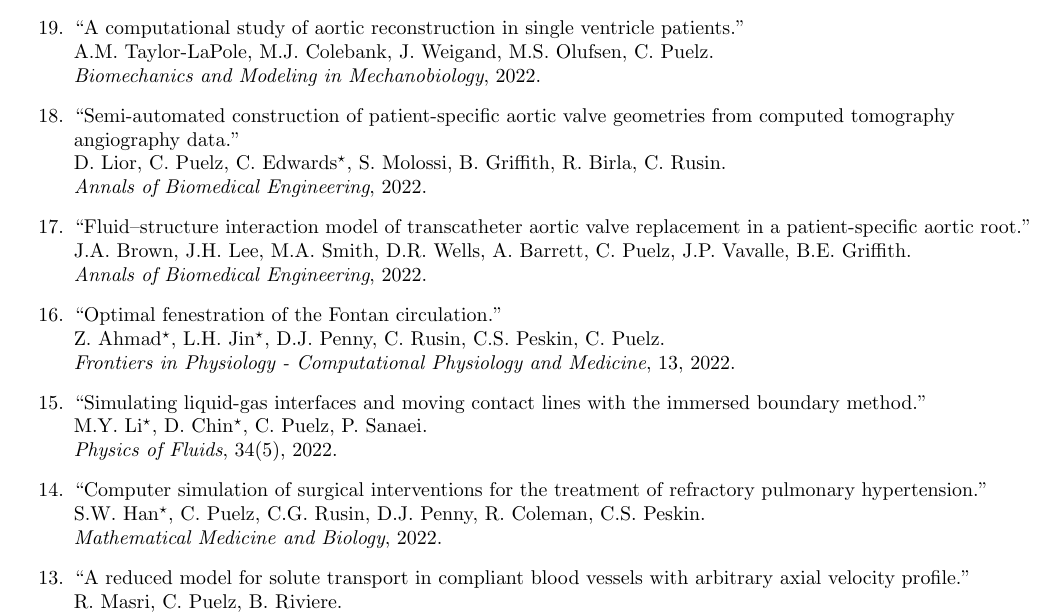
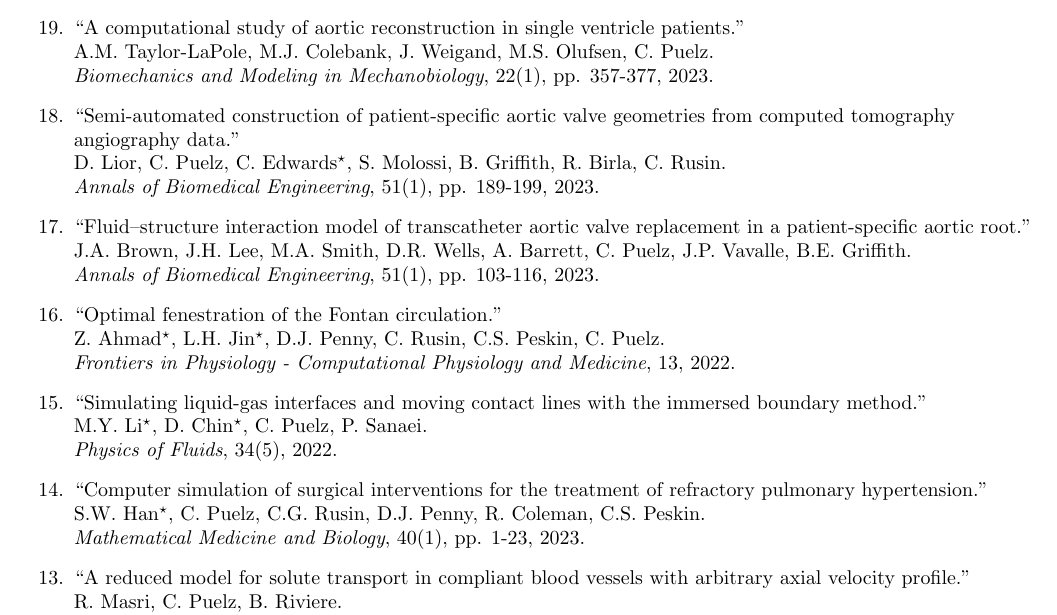
Before and after one commit to cpuelz/cpuelz.github.io, a LaTeX document (cpuelzcv2.tex): part of page 2 of 10, cut so that both start at the same text. Compiled offline with pdfLaTeX.

Commit message:
update papers

```diff
--- a/cpuelzcv2.tex
+++ b/cpuelzcv2.tex
@@ -194,13 +194,13 @@ Phi Beta Kappa and honors in mathematics
 {\em submitted}, 2023.
 \item ``A computational study of aortic reconstruction in single ventricle patients.'' \\
 A.M. Taylor-LaPole, M.J. Colebank, J. Weigand, M.S. Olufsen, C. Puelz. \\
-{\em Biomechanics and Modeling in Mechanobiology}, 2022.
+{\em Biomechanics and Modeling in Mechanobiology}, 22(1), pp. 357-377, 2023.
 \item ``Semi-automated construction of patient-specific aortic valve geometries from computed tomography\\ angiography data.'' \\
 D. Lior, C. Puelz, C. Edwards$^\star$, S. Molossi, B. Griffith, R. Birla, C. Rusin. \\
-{\em Annals of Biomedical Engineering}, 2022.
+{\em Annals of Biomedical Engineering}, 51(1), pp. 189-199, 2023.
 \item ``Fluid–structure interaction model of transcatheter aortic valve replacement in a patient-specific aortic root.'' \\
 J.A. Brown, J.H. Lee, M.A. Smith, D.R. Wells, A. Barrett, C. Puelz, J.P. Vavalle, B.E. Griffith. \\
-{\em Annals of Biomedical Engineering}, 2022.
+{\em Annals of Biomedical Engineering}, 51(1), pp. 103-116, 2023.
 \item ``Optimal fenestration of the Fontan circulation.'' \\
 Z. Ahmad$^\star$, L.H. Jin$^\star$, D.J. Penny, C. Rusin, C.S. Peskin, C. Puelz. \\
 {\em Frontiers in Physiology - Computational Physiology and Medicine}, 13, 2022.
@@ -209,7 +209,7 @@ M.Y. Li$^\star$, D. Chin$^\star$, C. Puelz, P. Sanaei. \\
 {\em Physics of Fluids}, 34(5), 2022.
 \item ``Computer simulation of surgical interventions for the treatment of refractory pulmonary hypertension.'' \\
 S.W. Han$^\star$, C. Puelz, C.G. Rusin, D.J. Penny, R. Coleman, C.S. Peskin. \\
-{\em Mathematical Medicine and Biology}, 2022.
+{\em Mathematical Medicine and Biology}, 40(1), pp. 1-23, 2023.
 \item ``A reduced model for solute transport in compliant blood vessels with arbitrary axial velocity profile.'' \\
 R. Masri, C. Puelz, B. Riviere. \\
 {\em International Journal of Heat and Mass Transfer}, 176, 2021.
```
Also changed, not shown: cpuelzcv2.pdf.
